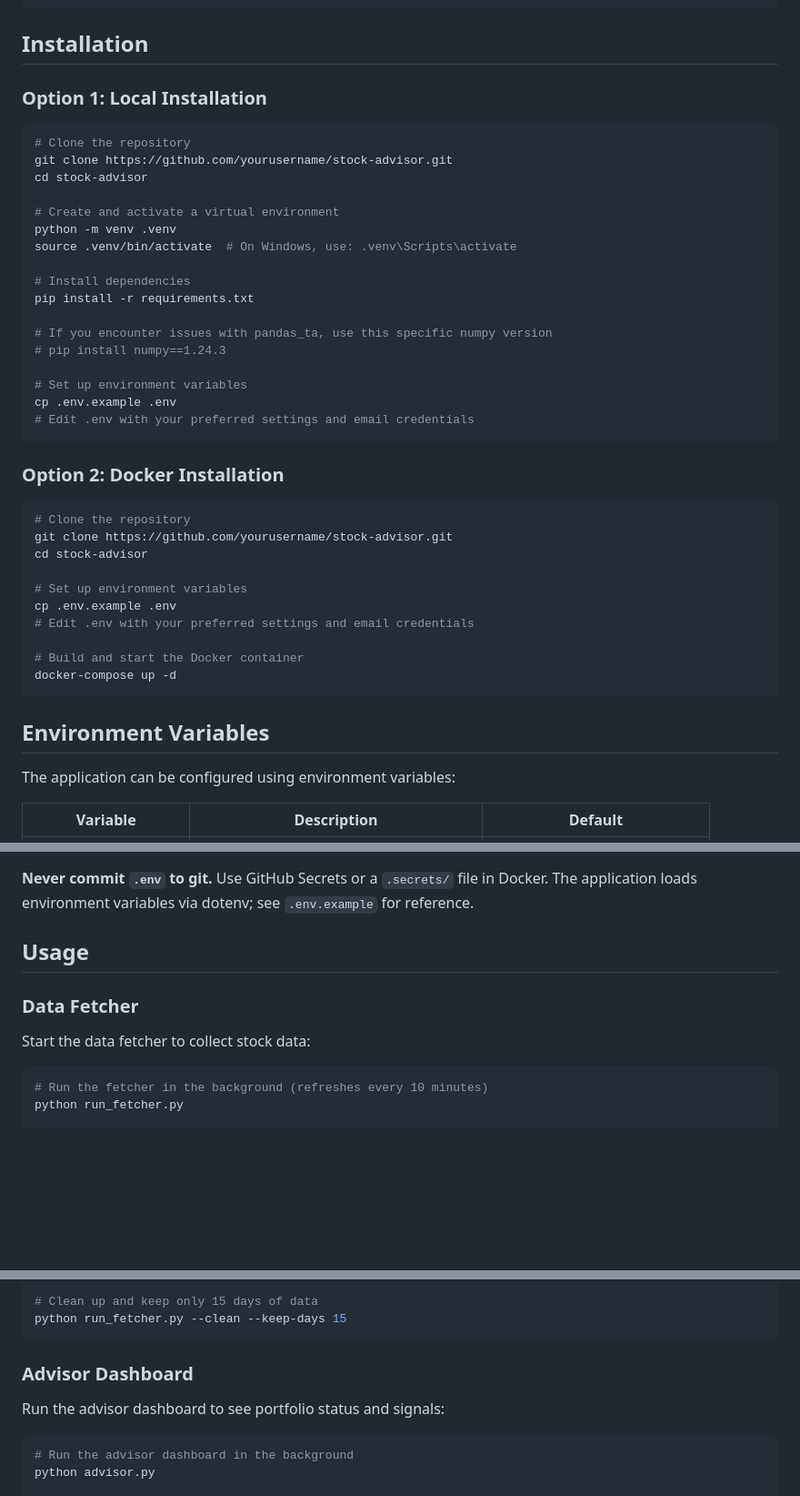
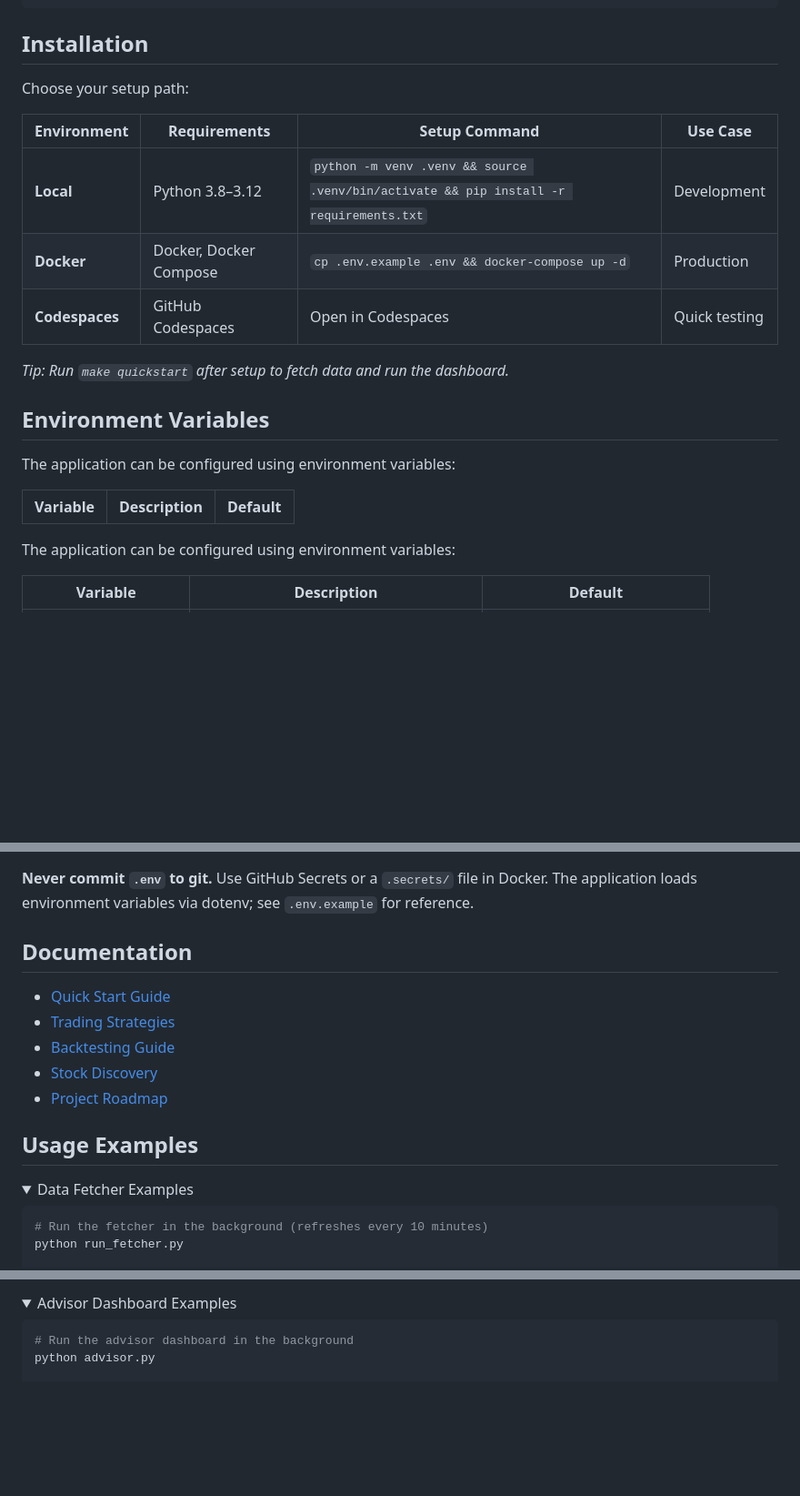
Before and after one commit to SecuritahGuy/stock-advisor, a Markdown page: README.md, 3 parts joined by grey strips. Shown: that part at 91% size. Drawn GitHub-style; folded sections open; blank space fills up the shorter version.

Commit message:
Enhance README with updated features, architecture, and usage examples; add stock discovery commands and documentation links.

````diff
--- a/README.md
+++ b/README.md
@@ -61,44 +97,22 @@ stock-advisor/
 
 ## Installation
 
-### Option 1: Local Installation
+Choose your setup path:
 
-```bash
-# Clone the repository
-git clone https://github.com/yourusername/stock-advisor.git
-cd stock-advisor
+| Environment | Requirements | Setup Command | Use Case |
+|-------------|--------------|---------------|----------|
+| **Local**   | Python 3.8–3.12 | `python -m venv .venv && source .venv/bin/activate && pip install -r requirements.txt` | Development |
+| **Docker**  | Docker, Docker Compose | `cp .env.example .env && docker-compose up -d` | Production |
+| **Codespaces** | GitHub Codespaces | Open in Codespaces | Quick testing |
 
-# Create and activate a virtual environment
-python -m venv .venv
-source .venv/bin/activate  # On Windows, use: .venv\Scripts\activate
-
-# Install dependencies
-pip install -r requirements.txt
-
-# If you encounter issues with pandas_ta, use this specific numpy version
-# pip install numpy==1.24.3
-
-# Set up environment variables
-cp .env.example .env
-# Edit .env with your preferred settings and email credentials
-```
-
-### Option 2: Docker Installation
-
-```bash
-# Clone the repository
-git clone https://github.com/yourusername/stock-advisor.git
-cd stock-advisor
-
-# Set up environment variables
-cp .env.example .env
-# Edit .env with your preferred settings and email credentials
-
-# Build and start the Docker container
-docker-compose up -d
-```
+*Tip: Run `make quickstart` after setup to fetch data and run the dashboard.*
 
 ## Environment Variables
+
+The application can be configured using environment variables:
+
+| Variable | Description | Default |
+|----------|-------------|---------|
 
 The application can be configured using environment variables:
 
@@ -129,11 +143,18 @@ The application loads environment variables via dotenv; see `.env.example` for r
 
 <!-- Added Secrets section to highlight secrets management -->
 
-## Usage
+## Documentation
 
-### Data Fetcher
+- [Quick Start Guide](./docs/quickstart.md)
+- [Trading Strategies](./docs/strategies.md)
+- [Backtesting Guide](./docs/backtesting.md)
+- [Stock Discovery](./docs/discovery.md)
+- [Project Roadmap](./docs/roadmap.md)
 
-Start the data fetcher to collect stock data:
+## Usage Examples
+
+<details>
+<summary>Data Fetcher Examples</summary>
 
 ```bash
 # Run the fetcher in the background (refreshes every 10 minutes)
@@ -153,11 +176,6 @@ python run_fetcher.py --clean
 
-# Clean up and keep only 15 days of data
-python run_fetcher.py --clean --keep-days 15
-```
-
-### Advisor Dashboard
-
-Run the advisor dashboard to see portfolio status and signals:
+<details>
+<summary>Advisor Dashboard Examples</summary>
 
 ```bash
 # Run the advisor dashboard in the background
````
Also changed, not shown: other parts of README.md (+54 -55 lines).
